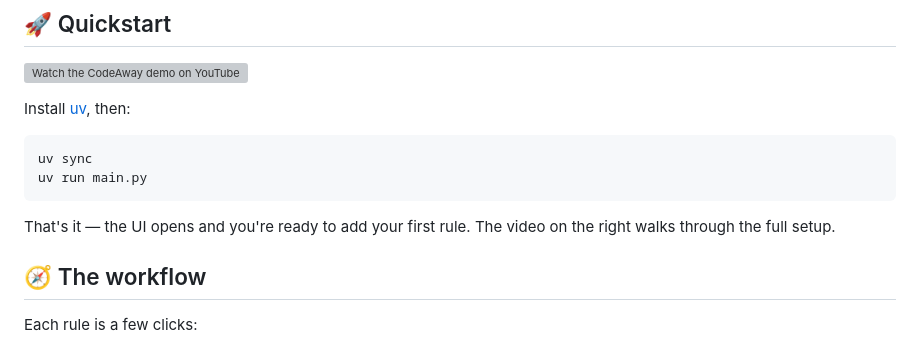
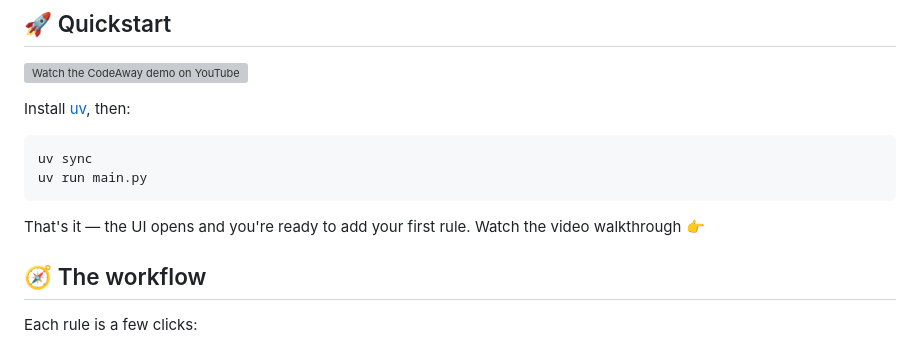
Before and after one commit to jmoraispk/auto-press, a Markdown page: README.md, the part around the change. Drawn GitHub-style; grey boxes are pictures that could not be loaded.

Commit message:
docs: shorter video pointer — 'Watch the video walkthrough 👉'
Replaces 'The video on the right walks through the full setup.' with
the user's wording. The pointing emoji also makes the relationship
to the floated thumbnail unmistakable, even on viewports that wrap
the float to a different vertical position.

Co-Authored-By: Claude Opus 4.7 (1M context) <noreply@anthropic.com>

````diff
--- a/README.md
+++ b/README.md
@@ -42,7 +42,7 @@ uv sync
 uv run main.py
 ```
 
-That's it — the UI opens and you're ready to add your first rule. The video on the right walks through the full setup.
+That's it — the UI opens and you're ready to add your first rule. Watch the video walkthrough 👉
 
 ## 🧭 The workflow
 
````
